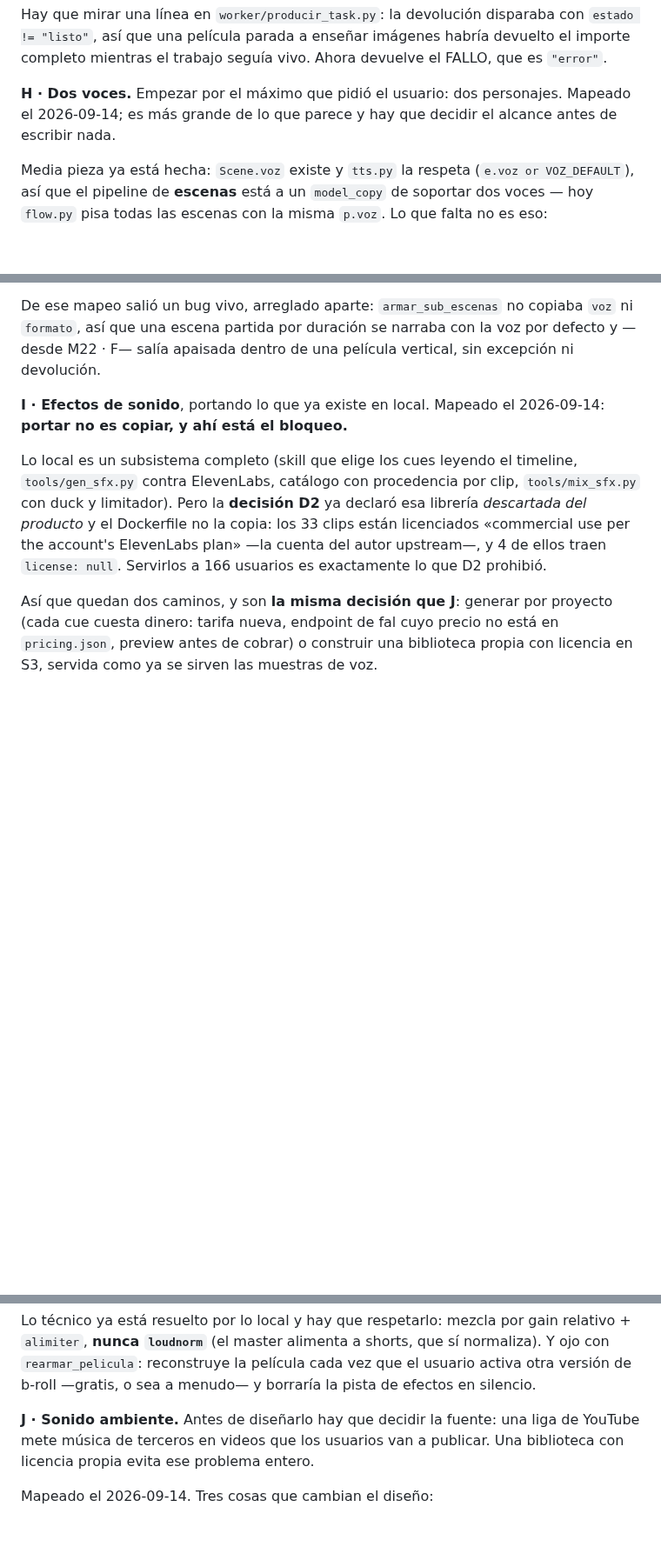
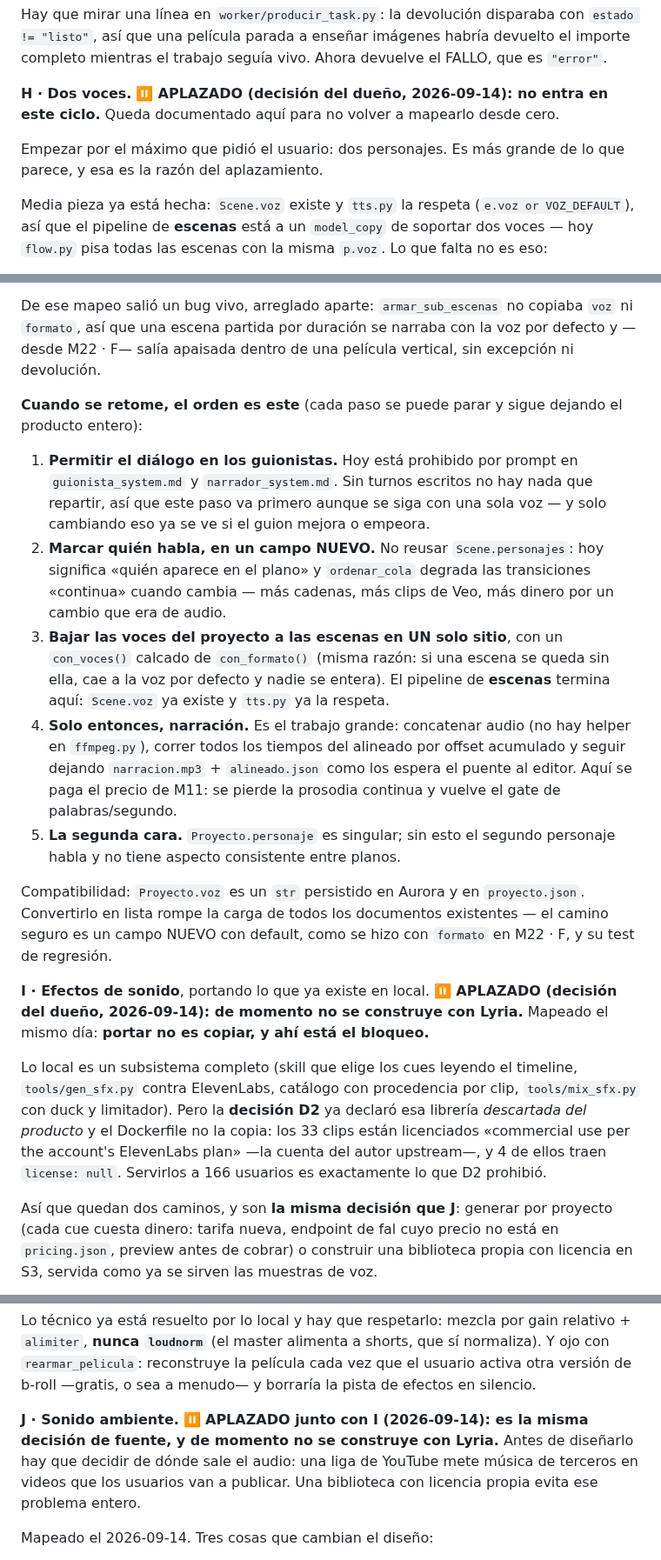
Before and after one commit to Ivenaccip/aws-media, a Markdown page: PLAN-PRODUCTO.md, 3 parts joined by grey strips. Shown at 87% size. Rendered like a GitHub page; blank space fills up the shorter version.

Commit message:
H, I y J quedan aplazados por decision del dueño, con el mapa escrito
No se construye ninguno en este ciclo. Lo que cambia es que ya no hay que
re-derivar por que ni por donde se empieza:

- H (dos voces) lleva el orden en que habria que retomarlo: primero permitir el
  dialogo en los guionistas (sin turnos escritos no hay nada que repartir),
  despues un campo NUEVO para quien habla —reusar Scene.personajes degrada las
  transiciones y multiplica clips de Veo—, despues un con_voces() calcado de
  con_formato, y solo al final narracion, que es donde se paga el precio de M11.
  Mas la nota de compatibilidad: Proyecto.voz es un str persistido y convertirlo
  en lista rompe la carga de todos los documentos existentes.
- I y J: misma decision de fuente, aplazada.
- K: la investigacion se queda escrita. Lo unico que se aprovecha desde ya es
  que ElevenLabs Music por fal cuesta 4x lo que cuesta directo.

Co-Authored-By: Claude Opus 5 <noreply@anthropic.com>

```diff
--- a/PLAN-PRODUCTO.md
+++ b/PLAN-PRODUCTO.md
@@ -1328,9 +1328,11 @@ con `estado != "listo"`, así que una película parada a enseñar imágenes habr
 devuelto el importe completo mientras el trabajo seguía vivo. Ahora devuelve el
 FALLO, que es `"error"`.
 
-**H · Dos voces.** Empezar por el máximo que pidió el usuario: dos personajes.
-Mapeado el 2026-09-14; es más grande de lo que parece y hay que decidir el
-alcance antes de escribir nada.
+**H · Dos voces.** ⏸️ **APLAZADO (decisión del dueño, 2026-09-14): no entra en
+este ciclo.** Queda documentado aquí para no volver a mapearlo desde cero.
+
+Empezar por el máximo que pidió el usuario: dos personajes. Es más grande de lo
+que parece, y esa es la razón del aplazamiento.
 
 Media pieza ya está hecha: `Scene.voz` existe y `tts.py` la respeta
 (`e.voz or VOZ_DEFAULT`), así que el pipeline de **escenas** está a un
@@ -1363,8 +1365,37 @@ copiaba `voz` ni `formato`, así que una escena partida por duración se narraba
 con la voz por defecto y —desde M22 · F— salía apaisada dentro de una película
 vertical, sin excepción ni devolución.
 
-**I · Efectos de sonido**, portando lo que ya existe en local. Mapeado el
-2026-09-14: **portar no es copiar, y ahí está el bloqueo.**
+**Cuando se retome, el orden es este** (cada paso se puede parar y sigue
+dejando el producto entero):
+
+1. **Permitir el diálogo en los guionistas.** Hoy está prohibido por prompt en
+   `guionista_system.md` y `narrador_system.md`. Sin turnos escritos no hay nada
+   que repartir, así que este paso va primero aunque se siga con una sola voz —
+   y solo cambiando eso ya se ve si el guion mejora o empeora.
+2. **Marcar quién habla, en un campo NUEVO.** No reusar `Scene.personajes`: hoy
+   significa «quién aparece en el plano» y `ordenar_cola` degrada las
+   transiciones «continua» cuando cambia — más cadenas, más clips de Veo, más
+   dinero por un cambio que era de audio.
+3. **Bajar las voces del proyecto a las escenas en UN solo sitio**, con un
+   `con_voces()` calcado de `con_formato()` (misma razón: si una escena se
+   queda sin ella, cae a la voz por defecto y nadie se entera). El pipeline de
+   **escenas** termina aquí: `Scene.voz` ya existe y `tts.py` ya la respeta.
+4. **Solo entonces, narración.** Es el trabajo grande: concatenar audio (no hay
+   helper en `ffmpeg.py`), correr todos los tiempos del alineado por offset
+   acumulado y seguir dejando `narracion.mp3` + `alineado.json` como los espera
+   el puente al editor. Aquí se paga el precio de M11: se pierde la prosodia
+   continua y vuelve el gate de palabras/segundo.
+5. **La segunda cara.** `Proyecto.personaje` es singular; sin esto el segundo
+   personaje habla y no tiene aspecto consistente entre planos.
+
+Compatibilidad: `Proyecto.voz` es un `str` persistido en Aurora y en
+`proyecto.json`. Convertirlo en lista rompe la carga de todos los documentos
+existentes — el camino seguro es un campo NUEVO con default, como se hizo con
+`formato` en M22 · F, y su test de regresión.
+
+**I · Efectos de sonido**, portando lo que ya existe en local. ⏸️ **APLAZADO
+(decisión del dueño, 2026-09-14): de momento no se construye con Lyria.**
+Mapeado el mismo día: **portar no es copiar, y ahí está el bloqueo.**
 
 Lo local es un subsistema completo (skill que elige los cues leyendo el
 timeline, `tools/gen_sfx.py` contra ElevenLabs, catálogo con procedencia por
@@ -1385,7 +1416,9 @@ normaliza). Y ojo con `rearmar_pelicula`: reconstruye la película cada vez que
 el usuario activa otra versión de b-roll —gratis, o sea a menudo— y borraría la
 pista de efectos en silencio.
 
-**J · Sonido ambiente.** Antes de diseñarlo hay que decidir la fuente: una
+**J · Sonido ambiente.** ⏸️ **APLAZADO junto con I (2026-09-14): es la misma
+decisión de fuente, y de momento no se construye con Lyria.** Antes de
+diseñarlo hay que decidir de dónde sale el audio: una
 liga de YouTube mete música de terceros en videos que los usuarios van a
 publicar. Una biblioteca con licencia propia evita ese problema entero.
 
```
Also changed, not shown: other parts of PLAN-PRODUCTO.md (+5 -0 lines).
